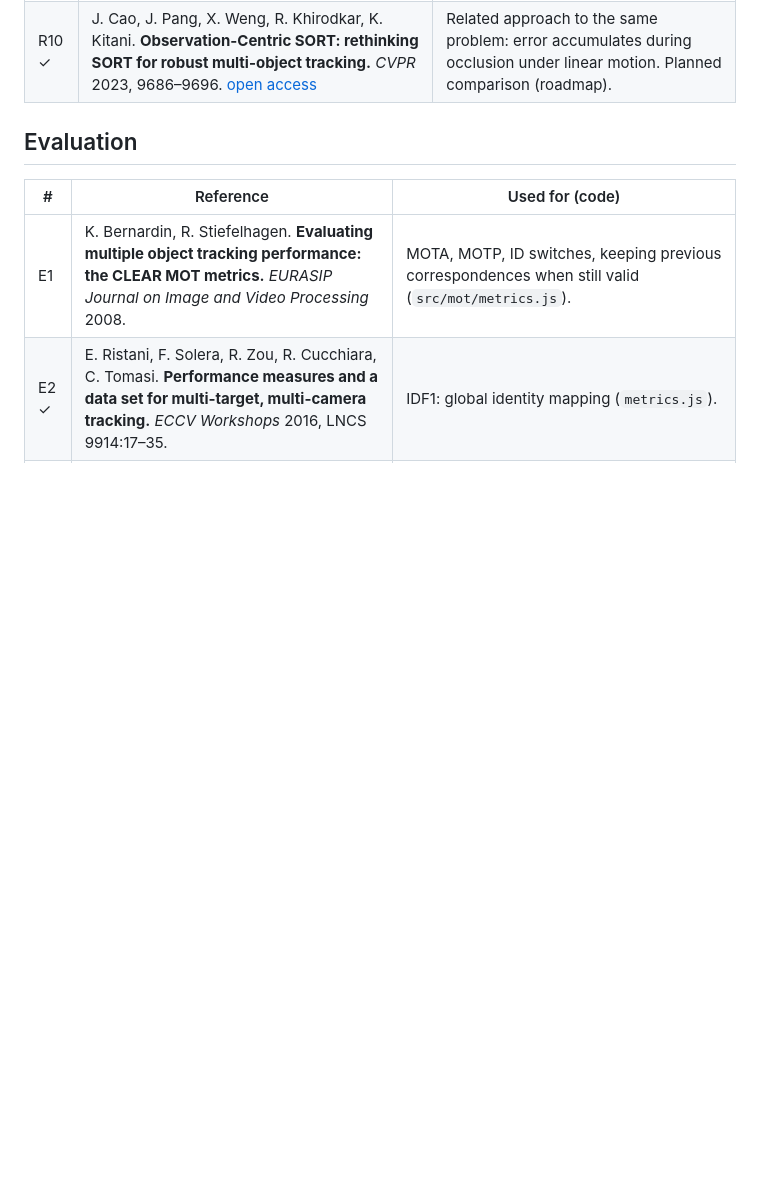
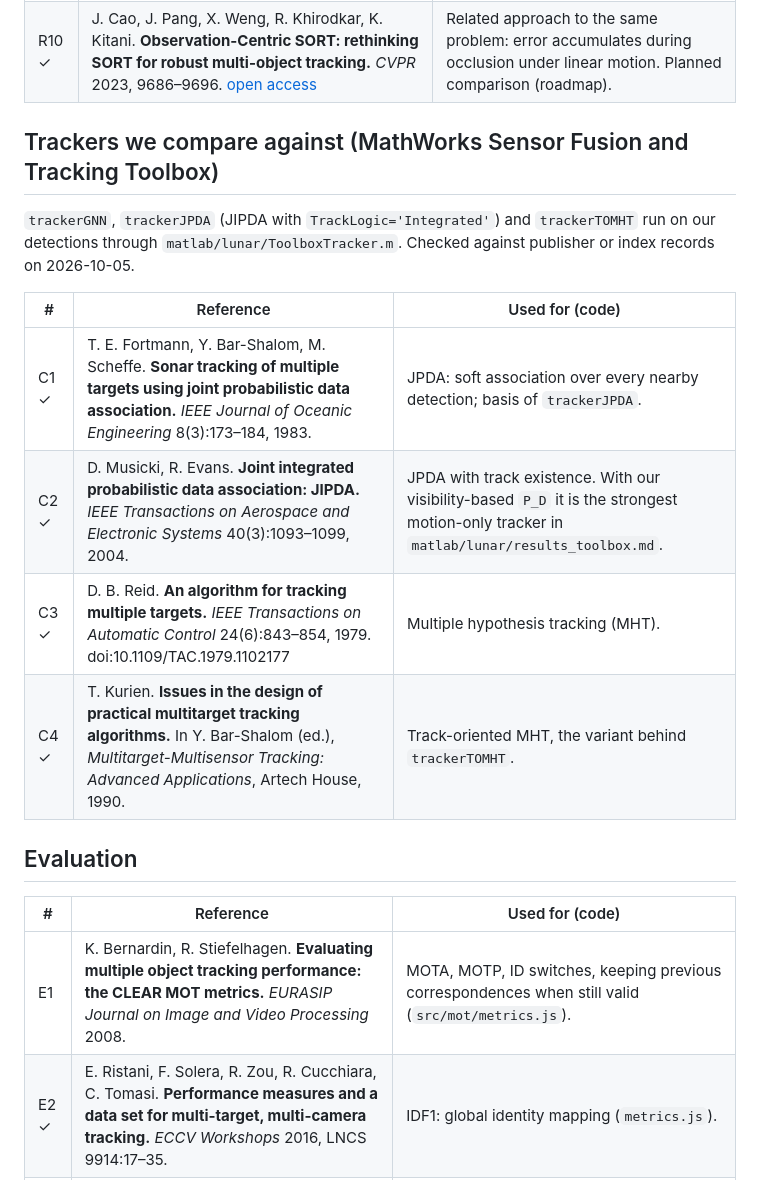
Before and after one commit to sadeeqgandalf/lunar-occlusion-tracking, a Markdown page: docs/REFERENCES.md, the part around the change. Drawn GitHub-style; blank space fills up the shorter version.

Commit message:
Docs: lidar is 64 beams, 43 tests, cite the MathWorks comparison trackers (JPDA, JIPDA, MHT, TOMHT)
Co-Authored-By: Claude Opus 5.5 <noreply@anthropic.com>

```diff
--- a/docs/REFERENCES.md
+++ b/docs/REFERENCES.md
@@ -16,6 +16,17 @@ Every method in this repository traces to the literature below. Entries marked
 | R8 | H. W. Kuhn. **The Hungarian method for the assignment problem.** *Naval Research Logistics Quarterly* 2(1–2):83–97, 1955. J. Munkres. **Algorithms for the assignment and transportation problems.** *J. SIAM* 5(1):32–38, 1957. | Optimal one-to-one assignment (`src/mot/hungarian.js`). |
 | R9 | A. Bewley, Z. Ge, L. Ott, F. Ramos, B. Upcroft. **Simple online and realtime tracking (SORT).** *ICIP* 2016. | The "Kalman filter + Hungarian assignment" baseline family our tracker belongs to. |
 | R10 ✓ | J. Cao, J. Pang, X. Weng, R. Khirodkar, K. Kitani. **Observation-Centric SORT: rethinking SORT for robust multi-object tracking.** *CVPR* 2023, 9686–9696. [open access](https://openaccess.thecvf.com/content/CVPR2023/html/Cao_Observation-Centric_SORT_Rethinking_SORT_for_Robust_Multi-Object_Tracking_CVPR_2023_paper.html) | Related approach to the same problem: error accumulates during occlusion under linear motion. Planned comparison (roadmap). |
+
+## Trackers we compare against (MathWorks Sensor Fusion and Tracking Toolbox)
+
+`trackerGNN`, `trackerJPDA` (JIPDA with `TrackLogic='Integrated'`) and `trackerTOMHT` run on our detections through `matlab/lunar/ToolboxTracker.m`. Checked against publisher or index records on 2026-10-05.
+
+| # | Reference | Used for (code) |
+|---|---|---|
+| C1 ✓ | T. E. Fortmann, Y. Bar-Shalom, M. Scheffe. **Sonar tracking of multiple targets using joint probabilistic data association.** *IEEE Journal of Oceanic Engineering* 8(3):173–184, 1983. | JPDA: soft association over every nearby detection; basis of `trackerJPDA`. |
+| C2 ✓ | D. Musicki, R. Evans. **Joint integrated probabilistic data association: JIPDA.** *IEEE Transactions on Aerospace and Electronic Systems* 40(3):1093–1099, 2004. | JPDA with track existence. With our visibility-based `P_D` it is the strongest motion-only tracker in `matlab/lunar/results_toolbox.md`. |
+| C3 ✓ | D. B. Reid. **An algorithm for tracking multiple targets.** *IEEE Transactions on Automatic Control* 24(6):843–854, 1979. doi:10.1109/TAC.1979.1102177 | Multiple hypothesis tracking (MHT). |
+| C4 ✓ | T. Kurien. **Issues in the design of practical multitarget tracking algorithms.** In Y. Bar-Shalom (ed.), *Multitarget-Multisensor Tracking: Advanced Applications*, Artech House, 1990. | Track-oriented MHT, the variant behind `trackerTOMHT`. |
 
 ## Evaluation
 
```
Also changed, not shown: README.md (+1 -1 lines), docs/TRACKERS.md (+1 -1 lines).
